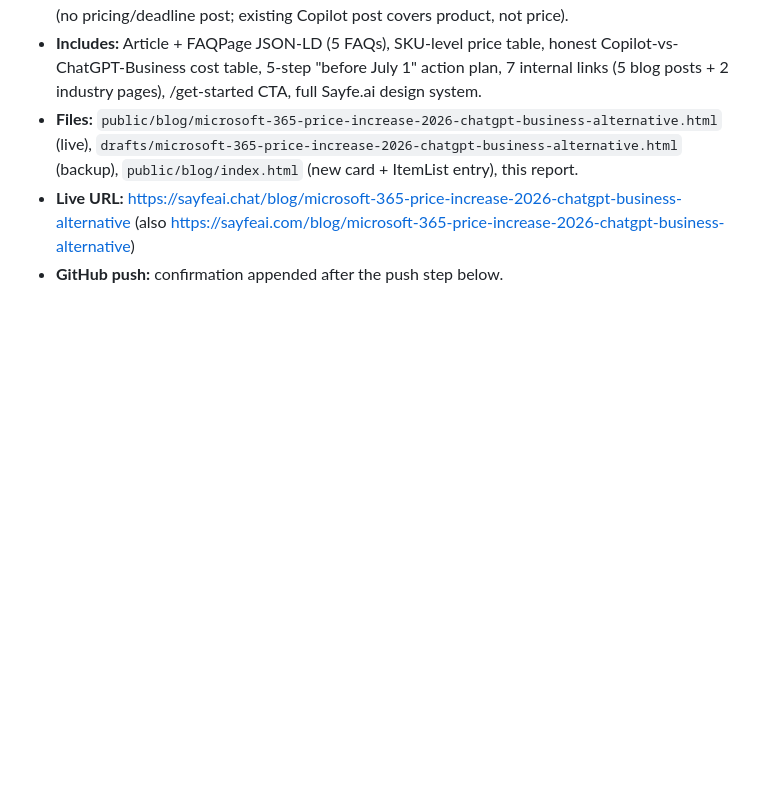
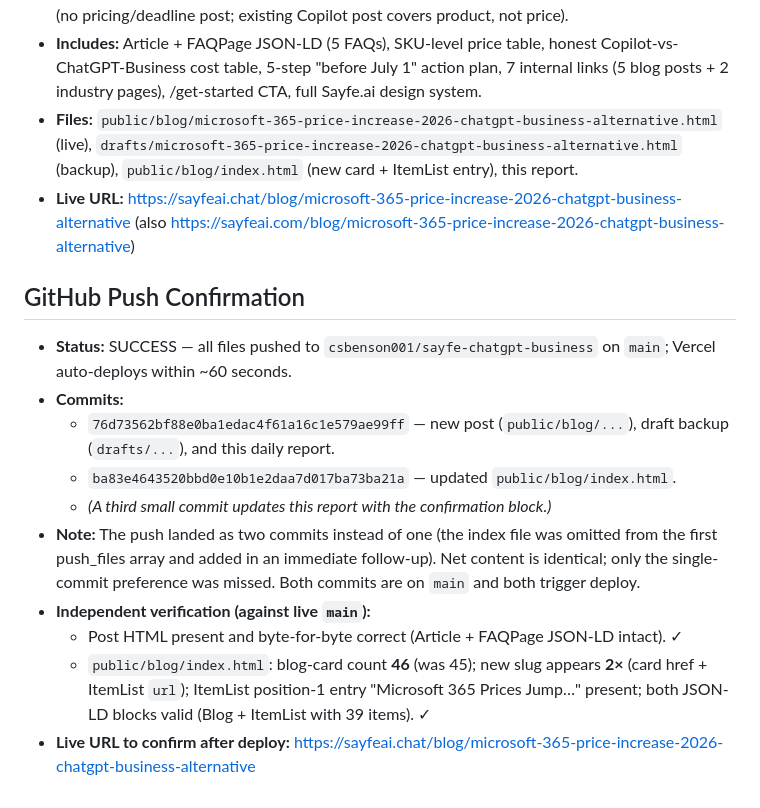
Before and after one commit to csbenson001/sayfe-chatgpt-business, a Markdown page: daily-report-2026-05-22.md, the part around the change. Drawn GitHub-style; blank space fills up the shorter version.

Commit message:
Update daily report 2026-05-22 with GitHub push confirmation + verification

```diff
--- a/daily-report-2026-05-22.md
+++ b/daily-report-2026-05-22.md
@@ -66,4 +66,15 @@
 - **Includes:** Article + FAQPage JSON-LD (5 FAQs), SKU-level price table, honest Copilot-vs-ChatGPT-Business cost table, 5-step "before July 1" action plan, 7 internal links (5 blog posts + 2 industry pages), /get-started CTA, full Sayfe.ai design system.
 - **Files:** `public/blog/microsoft-365-price-increase-2026-chatgpt-business-alternative.html` (live), `drafts/microsoft-365-price-increase-2026-chatgpt-business-alternative.html` (backup), `public/blog/index.html` (new card + ItemList entry), this report.
 - **Live URL:** https://sayfeai.chat/blog/microsoft-365-price-increase-2026-chatgpt-business-alternative (also https://sayfeai.com/blog/microsoft-365-price-increase-2026-chatgpt-business-alternative)
-- **GitHub push:** confirmation appended after the push step below.
+
+## GitHub Push Confirmation
+- **Status:** SUCCESS — all files pushed to `csbenson001/sayfe-chatgpt-business` on `main`; Vercel auto-deploys within ~60 seconds.
+- **Commits:**
+  - `76d73562bf88e0ba1edac4f61a16c1e579ae99ff` — new post (`public/blog/...`), draft backup (`drafts/...`), and this daily report.
+  - `ba83e4643520bbd0e10b1e2daa7d017ba73ba21a` — updated `public/blog/index.html`.
+  - *(A third small commit updates this report with the confirmation block.)*
+- **Note:** The push landed as two commits instead of one (the index file was omitted from the first push_files array and added in an immediate follow-up). Net content is identical; only the single-commit preference was missed. Both commits are on `main` and both trigger deploy.
+- **Independent verification (against live `main`):**
+  - Post HTML present and byte-for-byte correct (Article + FAQPage JSON-LD intact). ✓
+  - `public/blog/index.html`: blog-card count **46** (was 45); new slug appears **2×** (card href + ItemList `url`); ItemList position-1 entry "Microsoft 365 Prices Jump…" present; both JSON-LD blocks valid (Blog + ItemList with 39 items). ✓
+- **Live URL to confirm after deploy:** https://sayfeai.chat/blog/microsoft-365-price-increase-2026-chatgpt-business-alternative
```
